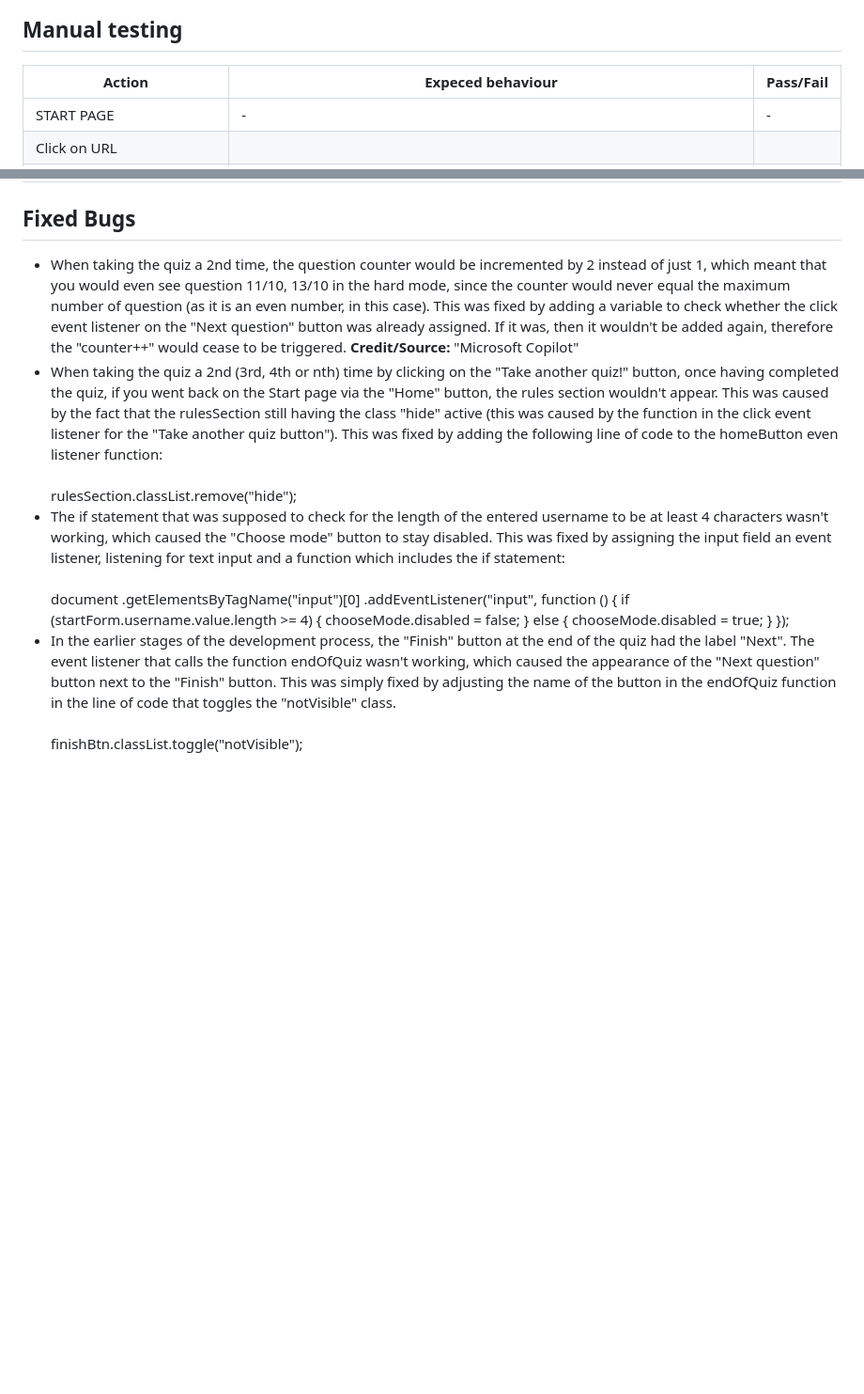
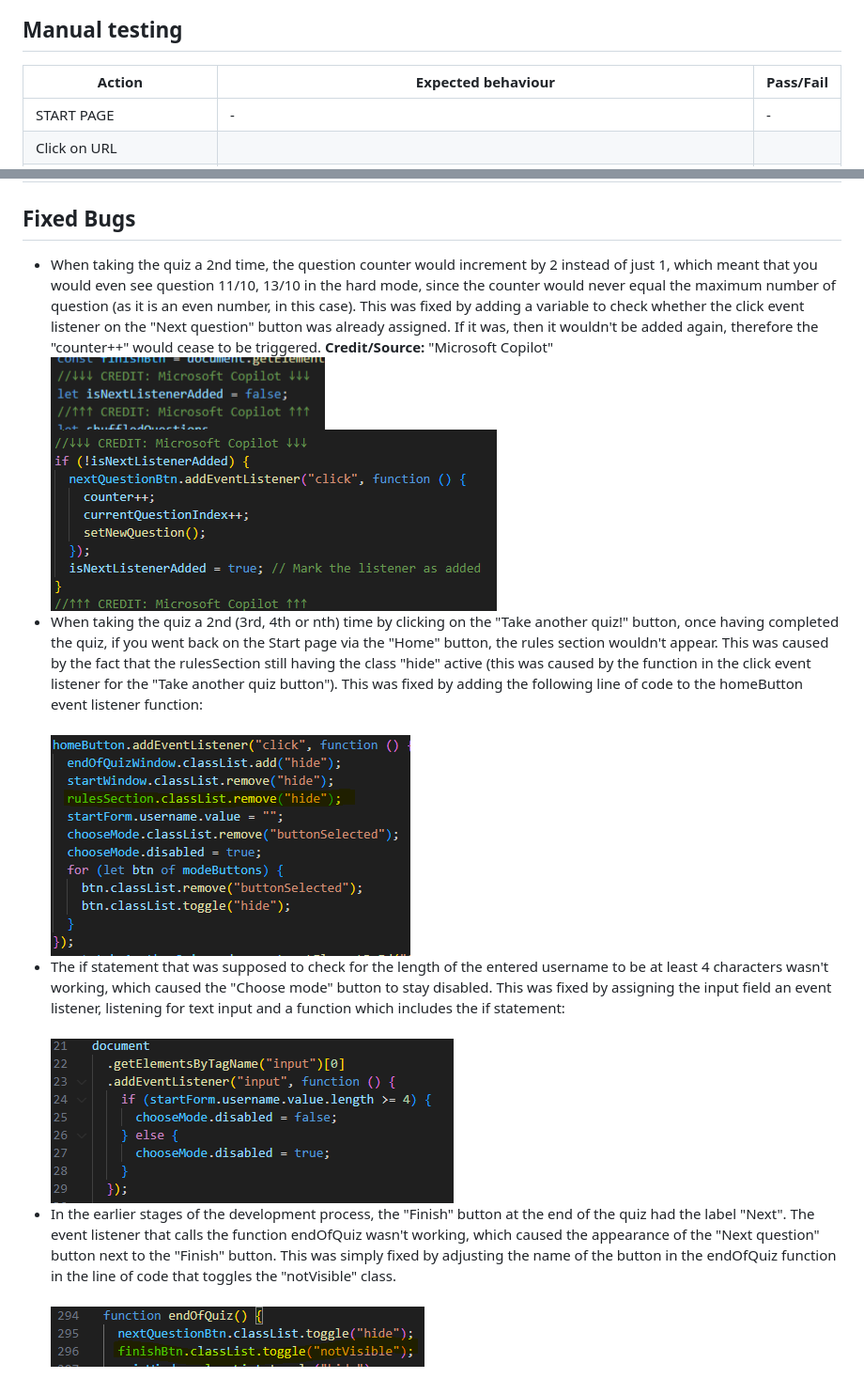
Before and after one commit to DR-developer98/Classical-Music-Geeks-Quiz---Project-2---JavaScript, a Markdown page: TESTING.md, 2 parts joined by grey strips. Shown: that part at 94% size. Drawn GitHub-style; pictures changed too: assets/images-for-TESTING/finishButton-toggle-not-visible.png (added), assets/images-for-TESTING/if-statement-is-next-listener-added.png (added), assets/images-for-TESTING/input-field-event-listener.png (added); blank space fills up the shorter version.

Commit message:
Complete Manual testing section of TESTING.md and add pictures of code snippets to 'Fixed bugs' section

```diff
--- a/TESTING.md
+++ b/TESTING.md
@@ -22,7 +22,7 @@ For responsiveness and tests on devices larger than the ones mentioned above I u
 <table>
 <tr>
 <th>Action</th>
-<th>Expeced behaviour</th>
+<th>Expected behaviour</th>
 <th>Pass/Fail</th>
 <tr>
 <tr>
@@ -240,28 +204,19 @@ For responsiveness and tests on devices larger than the ones mentioned above I u
 
 <h2>Fixed Bugs</h2>
 <ul>
-<li>When taking the quiz a 2nd time, the question counter would be incremented by 2 instead of just 1, which meant that you would even see question 11/10, 13/10 in the hard mode, since the counter would never equal the maximum number of question (as it is an even number, in this case). This was fixed by adding a variable to check whether the click event listener on the "Next question" button was already assigned. If it was, then it wouldn't be added again, therefore the "counter++" would cease to be triggered. <strong>Credit/Source:</strong> "Microsoft Copilot"</li>
-<!--Add picture of code snippets-->
-<li>When taking the quiz a 2nd (3rd, 4th or nth) time by clicking on the "Take another quiz!" button, once having completed the quiz, if you went back on the Start page via the "Home" button, the rules section wouldn't appear. This was caused by the fact that the rulesSection still having the class "hide" active (this was caused by the function in the click event listener for the "Take another quiz button"). This was fixed by adding the following line of code to the homeButton even listener function:</li>
+<li>When taking the quiz a 2nd time, the question counter would increment by 2 instead of just 1, which meant that you would even see question 11/10, 13/10 in the hard mode, since the counter would never equal the maximum number of question (as it is an even number, in this case). This was fixed by adding a variable to check whether the click event listener on the "Next question" button was already assigned. If it was, then it wouldn't be added again, therefore the "counter++" would cease to be triggered. <strong>Credit/Source:</strong> "Microsoft Copilot"</li>
+<img src="assets/images-for-TESTING/is-next-listener-added-variable.png"><br>
+<img src="assets/images-for-TESTING/if-statement-is-next-listener-added.png">
+
+<li>When taking the quiz a 2nd (3rd, 4th or nth) time by clicking on the "Take another quiz!" button, once having completed the quiz, if you went back on the Start page via the "Home" button, the rules section wouldn't appear. This was caused by the fact that the rulesSection still having the class "hide" active (this was caused by the function in the click event listener for the "Take another quiz button"). This was fixed by adding the following line of code to the homeButton event listener function:</li>
 <br>
-rulesSection.classList.remove("hide");
-<!--Add picture of code snippets-->
+<img src="assets/images-for-TESTING/rulesSection-hide.png">
 <br>
 <li>The if statement that was supposed to check for the length of the entered username to be at least 4 characters wasn't working, which caused the "Choose mode" button to stay disabled. This was fixed by assigning the input field an event listener, listening for text input and a function which includes the if statement:</li>
 <br>
-document
-  .getElementsByTagName("input")[0]
-  .addEventListener("input", function () {
-    if (startForm.username.value.length >= 4) {
-      chooseMode.disabled = false;
-    } else {
-      chooseMode.disabled = true;
-    }
-  });
-  <!--Add picture of code snippets-->
+<img src="assets/images-for-TESTING/input-field-event-listener.png">
 <br>
 <li>In the earlier stages of the development process, the "Finish" button at the end of the quiz had the label "Next". The event listener that calls the function endOfQuiz wasn't working, which caused the appearance of the "Next question" button next to the "Finish" button. This was simply fixed by adjusting the name of the button in the endOfQuiz function in the line of code that toggles the "notVisible" class.</li>
 <br>
-finishBtn.classList.toggle("notVisible");
-<!--Add picture of code snippets-->
+<img src="assets/images-for-TESTING/finishButton-toggle-not-visible.png">
 </ul>
```
Also changed, not shown: other parts of TESTING.md (+36 -72 lines).
